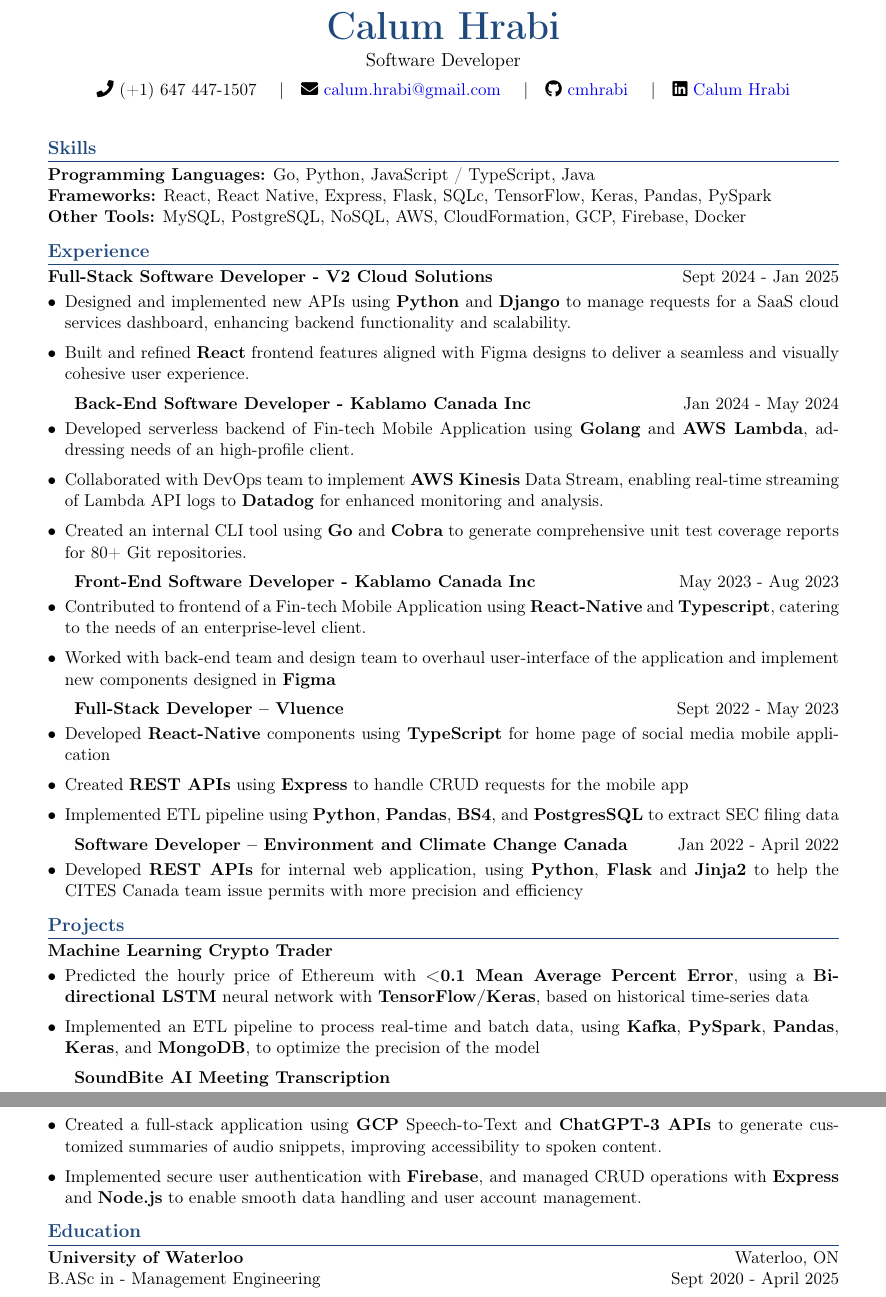
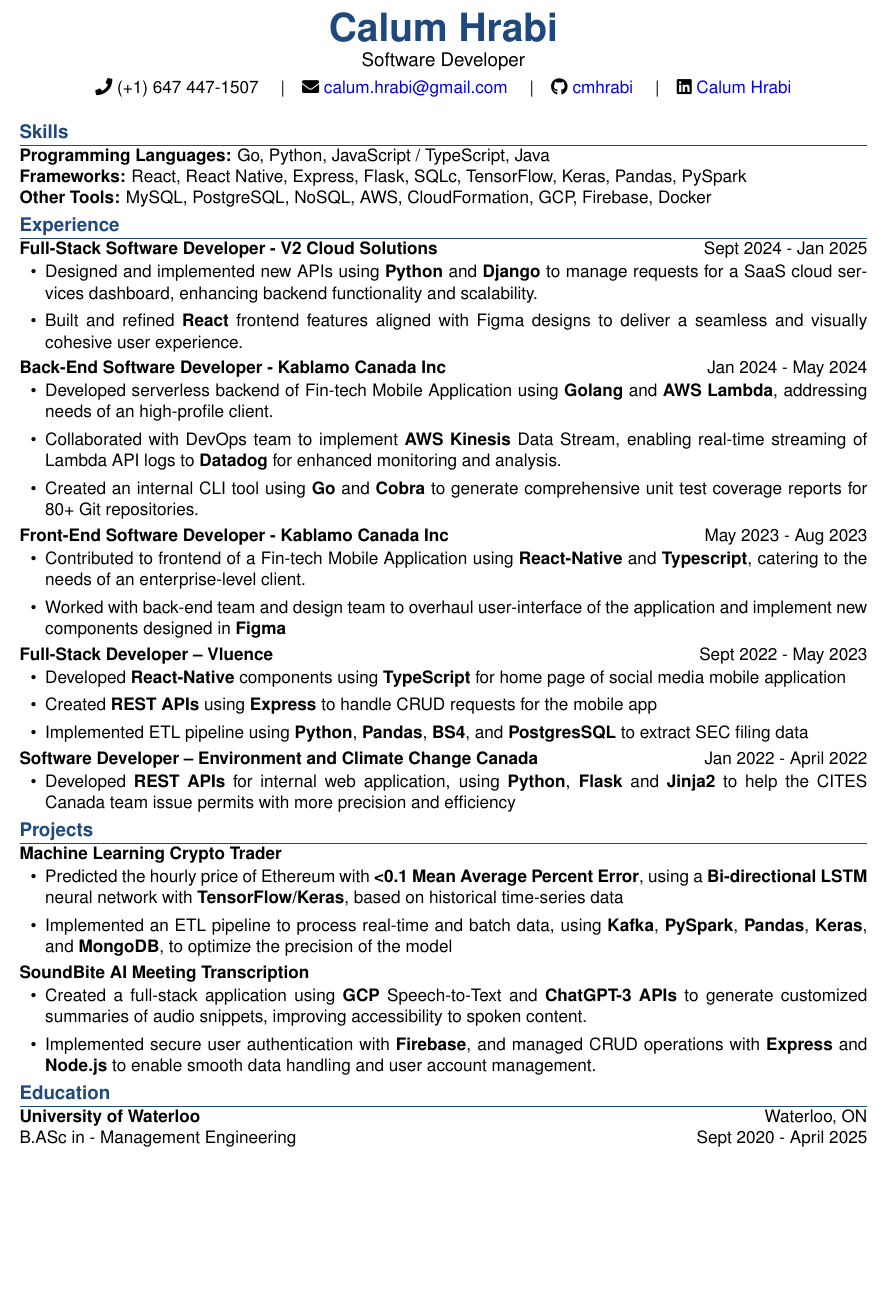
Before and after one commit to cmhrabi/resume, a LaTeX CV (resume.tex): two parts of pages 1 and 2 of 2 before the commit and part of the page after it, the two joined at a grey line, cut so that both start at the same text, the shorter picture padded with empty space. Compiled offline with pdfLaTeX.

Commit message:
Fix font and everything fits on one page

```diff
--- a/resume.tex
+++ b/resume.tex
@@ -41,7 +45,7 @@
     {}
     [\color{sectioncolor}\titlerule]
 
-\titlespacing*{\section}{0pt}{8pt}{4pt}
+\titlespacing*{\section}{0pt}{4pt}{2pt}
 
 % Custom commands
 \newcommand{\resumeSubheading}[4]{
@@ -56,15 +60,15 @@
 
 % Header
 \begin{center}
-    {\Huge\color{namecolor}\textbf{Calum Hrabi}}\\[0.3em]
-    {\large Software Developer}\\[0.5em]
+    {\Huge\color{namecolor}\textbf{Calum Hrabi}}\\[0.2em]
+    {\large Software Developer}\\[0.3em]
     \faPhone\ (+1) 647 447-1507 \quad|\quad
     \faEnvelope\ \href{mailto:calum.hrabi@gmail.com}{calum.hrabi@gmail.com} \quad|\quad
     \faGithub\ \href{https://github.com/cmhrabi}{cmhrabi} \quad|\quad
     \faLinkedin\ \href{https://linkedin.com/in/calum-hrabi}{Calum Hrabi}
 \end{center}
 
-\vspace{0.3em}
+\vspace{0.1em}
 
 % Skills
 \section*{Skills}
@@ -75,58 +79,58 @@
 % Experience
 \section*{Experience}
 
-\textbf{Full-Stack Software Developer - V2 Cloud Solutions} \hfill Sept 2024 - Jan 2025
-\begin{itemize}[leftmargin=1em, itemsep=0.1em, topsep=0.2em]
+\noindent\textbf{Full-Stack Software Developer - V2 Cloud Solutions} \hfill Sept 2024 - Jan 2025
+\begin{itemize}[leftmargin=1.5em, itemsep=0em, topsep=0.1em]
     \item Designed and implemented new APIs using \textbf{Python} and \textbf{Django} to manage requests for a SaaS cloud services dashboard, enhancing backend functionality and scalability.
     \item Built and refined \textbf{React} frontend features aligned with Figma designs to deliver a seamless and visually cohesive user experience.
 \end{itemize}
 
-\vspace{0.3em}
+\vspace{0.15em}
 
-\textbf{Back-End Software Developer - Kablamo Canada Inc} \hfill Jan 2024 - May 2024
-\begin{itemize}[leftmargin=1em, itemsep=0.1em, topsep=0.2em]
+\noindent\textbf{Back-End Software Developer - Kablamo Canada Inc} \hfill Jan 2024 - May 2024
+\begin{itemize}[leftmargin=1.5em, itemsep=0em, topsep=0.1em]
     \item Developed serverless backend of Fin-tech Mobile Application using \textbf{Golang} and \textbf{AWS Lambda}, addressing needs of an high-profile client.
     \item Collaborated with DevOps team to implement \textbf{AWS Kinesis} Data Stream, enabling real-time streaming of Lambda API logs to \textbf{Datadog} for enhanced monitoring and analysis.
     \item Created an internal CLI tool using \textbf{Go} and \textbf{Cobra} to generate comprehensive unit test coverage reports for 80+ Git repositories.
 \end{itemize}
 
-\vspace{0.3em}
+\vspace{0.15em}
 
-\textbf{Front-End Software Developer - Kablamo Canada Inc} \hfill May 2023 - Aug 2023
-\begin{itemize}[leftmargin=1em, itemsep=0.1em, topsep=0.2em]
+\noindent\textbf{Front-End Software Developer - Kablamo Canada Inc} \hfill May 2023 - Aug 2023
+\begin{itemize}[leftmargin=1.5em, itemsep=0em, topsep=0.1em]
     \item Contributed to frontend of a Fin-tech Mobile Application using \textbf{React-Native} and \textbf{Typescript}, catering to the needs of an enterprise-level client.
     \item Worked with back-end team and design team to overhaul user-interface of the application and implement new components designed in \textbf{Figma}
 \end{itemize}
 
-\vspace{0.3em}
+\vspace{0.15em}
 
-\textbf{Full-Stack Developer -- Vluence} \hfill Sept 2022 - May 2023
-\begin{itemize}[leftmargin=1em, itemsep=0.1em, topsep=0.2em]
+\noindent\textbf{Full-Stack Developer -- Vluence} \hfill Sept 2022 - May 2023
+\begin{itemize}[leftmargin=1.5em, itemsep=0em, topsep=0.1em]
     \item Developed \textbf{React-Native} components using \textbf{TypeScript} for home page of social media mobile application
     \item Created \textbf{REST APIs} using \textbf{Express} to handle CRUD requests for the mobile app
     \item Implemented ETL pipeline using \textbf{Python}, \textbf{Pandas}, \textbf{BS4}, and \textbf{PostgresSQL} to extract SEC filing data
 \end{itemize}
 
-\vspace{0.3em}
+\vspace{0.15em}
 
-\textbf{Software Developer -- Environment and Climate Change Canada} \hfill Jan 2022 - April 2022
-\begin{itemize}[leftmargin=1em, itemsep=0.1em, topsep=0.2em]
+\noindent\textbf{Software Developer -- Environment and Climate Change Canada} \hfill Jan 2022 - April 2022
+\begin{itemize}[leftmargin=1.5em, itemsep=0em, topsep=0.1em]
     \item Developed \textbf{REST APIs} for internal web application, using \textbf{Python}, \textbf{Flask} and \textbf{Jinja2} to help the CITES Canada team issue permits with more precision and efficiency
 \end{itemize}
 
 % Projects
 \section*{Projects}
 
-\textbf{Machine Learning Crypto Trader}
-\begin{itemize}[leftmargin=1em, itemsep=0.1em, topsep=0.2em]
+\noindent\textbf{Machine Learning Crypto Trader}
+\begin{itemize}[leftmargin=1.5em, itemsep=0em, topsep=0.1em]
     \item Predicted the hourly price of Ethereum with \textbf{<0.1 Mean Average Percent Error}, using a \textbf{Bi-directional LSTM} neural network with \textbf{TensorFlow/Keras}, based on historical time-series data
     \item Implemented an ETL pipeline to process real-time and batch data, using \textbf{Kafka}, \textbf{PySpark}, \textbf{Pandas}, \textbf{Keras}, and \textbf{MongoDB}, to optimize the precision of the model
 \end{itemize}
 
-\vspace{0.3em}
+\vspace{0.15em}
 
-\textbf{SoundBite AI Meeting Transcription}
-\begin{itemize}[leftmargin=1em, itemsep=0.1em, topsep=0.2em]
+\noindent\textbf{SoundBite AI Meeting Transcription}
+\begin{itemize}[leftmargin=1.5em, itemsep=0em, topsep=0.1em]
     \item Created a full-stack application using \textbf{GCP} Speech-to-Text and \textbf{ChatGPT-3 APIs} to generate customized summaries of audio snippets, improving accessibility to spoken content.
     \item Implemented secure user authentication with \textbf{Firebase}, and managed CRUD operations with \textbf{Express} and \textbf{Node.js} to enable smooth data handling and user account management.
 \end{itemize}
@@ -134,7 +138,7 @@
 % Education
 \section*{Education}
 
-\textbf{University of Waterloo} \hfill Waterloo, ON\\
+\noindent\textbf{University of Waterloo} \hfill Waterloo, ON\\
 B.ASc in - Management Engineering \hfill Sept 2020 - April 2025
 
 \end{document}
```
Also changed, not shown: resume.pdf, resume.tex (12 more changed lines), 5 other files.
